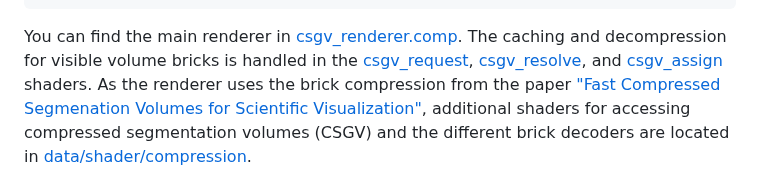
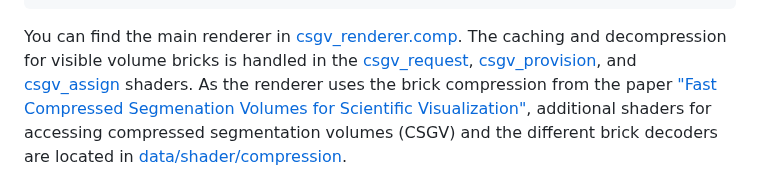
Before and after one commit to max-pio/volcanite, a Markdown page: volcanite/ReadMe.md, the part around the change. Rendered like a GitHub page.

Commit message:
doc: fix csgv_provision instead of csgv_resolve in caching ReadMe.md

```diff
--- a/volcanite/ReadMe.md
+++ b/volcanite/ReadMe.md
@@ -27,7 +27,7 @@ paper since our cache management follows its fundamental structure.
 
 You can find the main renderer in [csgv_renderer.comp](./data/shader/volcanite/renderer/csgv_renderer.comp).
 The caching and decompression for visible volume bricks is handled in
-the [csgv_request](./data/shader/volcanite/renderer/csgv_request.comp), [csgv_resolve](./data/shader/volcanite/renderer/csgv_resolve.comp),
+the [csgv_request](./data/shader/volcanite/renderer/csgv_request.comp), [csgv_provision](./data/shader/volcanite/renderer/csgv_provision.comp),
 and [csgv_assign](./data/shader/volcanite/renderer/csgv_assign.comp) shaders.
 As the renderer uses the brick compression from the
 paper ["Fast Compressed Segmenation Volumes for Scientific Visualization"](https://cg.ivd.kit.edu/english/compsegvol.php),
```
